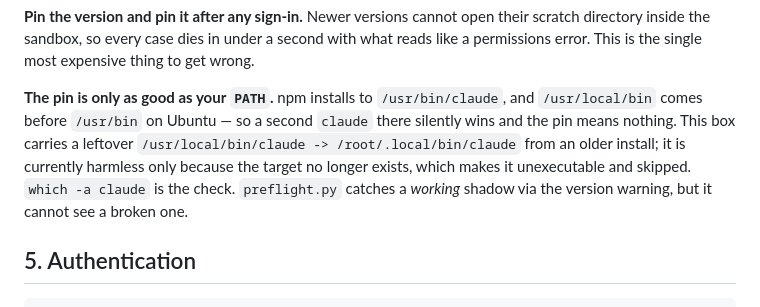
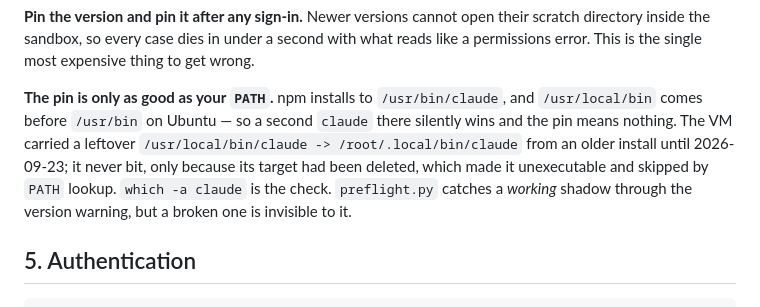
Before and after one commit to theadamafyouni-lgtm/prs-agent, a Markdown page: SETUP.md, the part around the change. Drawn GitHub-style.

Commit message:
6.9b (cont.): the leftover symlink is gone from the VM; tense fixed
rm /usr/local/bin/claude -- a dangling link to /root/.local/bin/claude, a path
that no longer exists. Verified after: which -a claude returns /usr/bin/claude
and /bin/claude, and claude --version still runs.

Restore if ever wanted: ln -s /root/.local/bin/claude /usr/local/bin/claude

```diff
--- a/SETUP.md
+++ b/SETUP.md
@@ -113,11 +113,12 @@ reads like a permissions error. This is the single most expensive thing to get w
 
 **The pin is only as good as your `PATH`.** npm installs to `/usr/bin/claude`, and
 `/usr/local/bin` comes before `/usr/bin` on Ubuntu — so a second `claude` there silently
-wins and the pin means nothing. This box carries a leftover
-`/usr/local/bin/claude -> /root/.local/bin/claude` from an older install; it is currently
-harmless only because the target no longer exists, which makes it unexecutable and skipped.
-`which -a claude` is the check. `preflight.py` catches a *working* shadow via the version
-warning, but it cannot see a broken one.
+wins and the pin means nothing. The VM carried a leftover
+`/usr/local/bin/claude -> /root/.local/bin/claude` from an older install until
+2026-09-23; it never bit, only because its target had been deleted, which made it
+unexecutable and skipped by `PATH` lookup. `which -a claude` is the check.
+`preflight.py` catches a *working* shadow through the version warning, but a broken one
+is invisible to it.
 
 ## 5. Authentication
 
```
